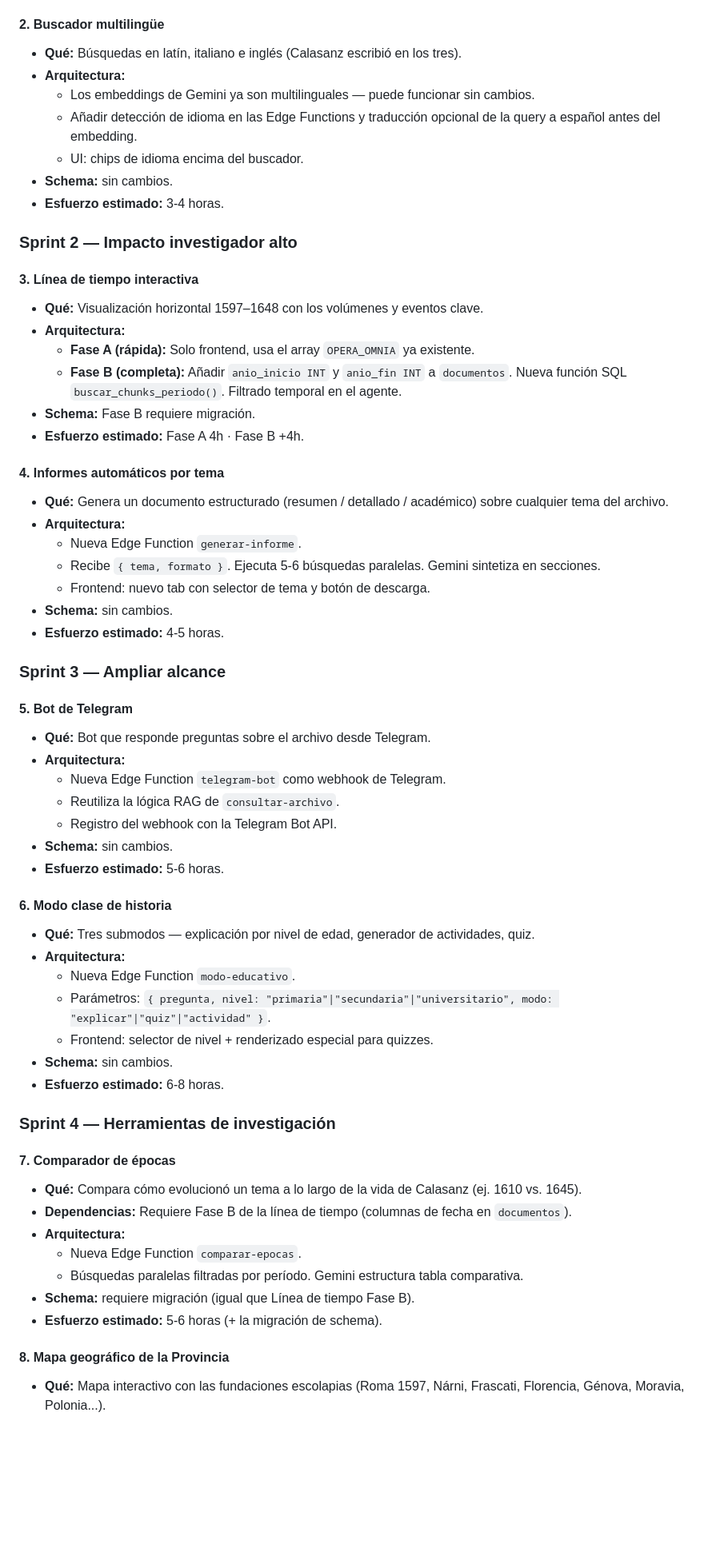
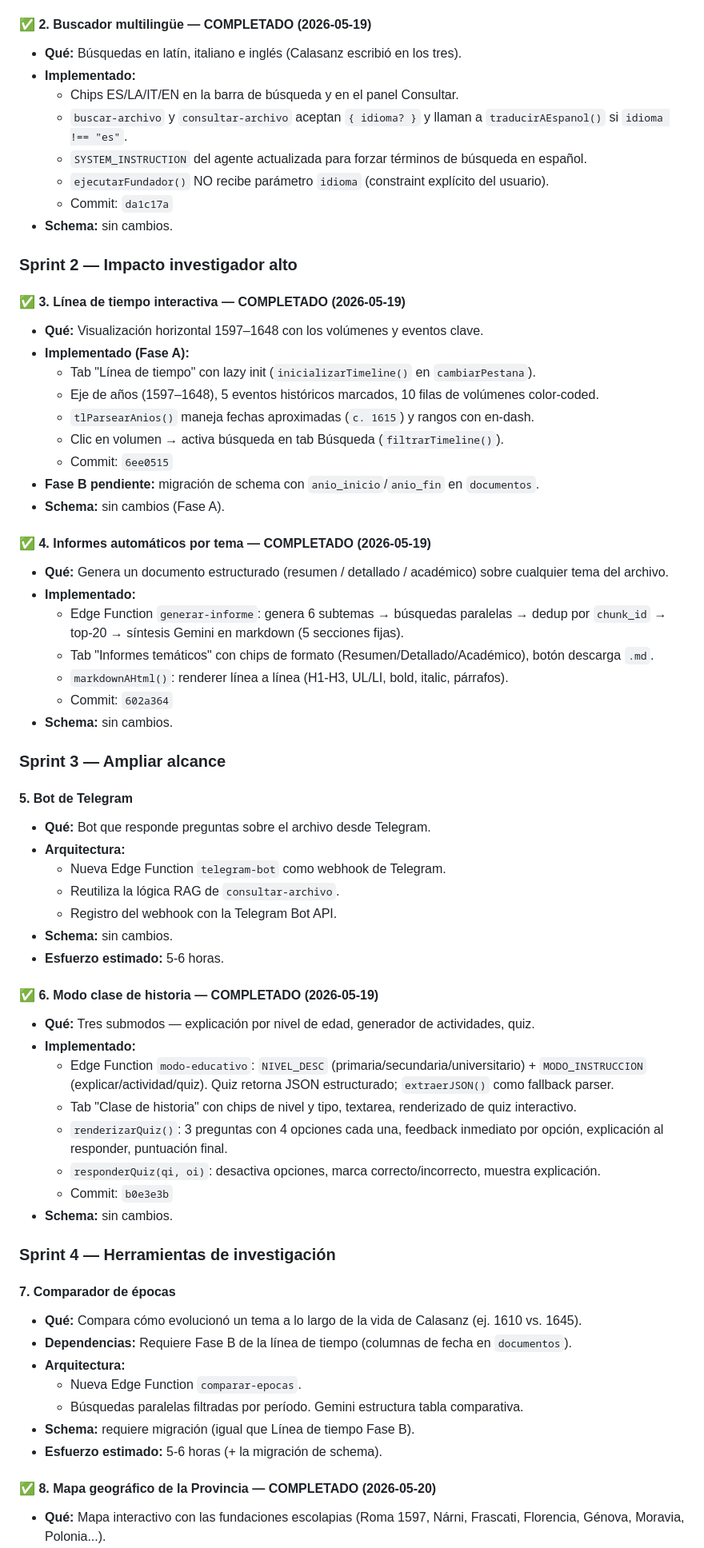
Before and after one commit to jesvivlc/archivo-betania, a Markdown page: CLAUDE.md, the part around one of its changes. Shown at 80% size. Rendered like a GitHub page; blank space fills up the shorter version.

Commit message:
docs: update CLAUDE.md — mark #6 and #8 completed, fix architecture diagram
Co-Authored-By: Claude Sonnet 4.6 <noreply@anthropic.com>

```diff
--- a/CLAUDE.md
+++ b/CLAUDE.md
@@ -324,33 +343,37 @@ Ordenadas por impacto (ver análisis completo en el historial de conversación).
   - Commit: `e486b58` | Vercel deploy: `dpl_3HhMcsDvrJS4yXkw9pfpb4N2e1nm`
 - **Schema:** sin cambios.
 
-#### 2. Buscador multilingüe
+#### ✅ 2. Buscador multilingüe — COMPLETADO (2026-05-19)
 - **Qué:** Búsquedas en latín, italiano e inglés (Calasanz escribió en los tres).
-- **Arquitectura:**
-  - Los embeddings de Gemini ya son multilinguales — puede funcionar sin cambios.
-  - Añadir detección de idioma en las Edge Functions y traducción opcional de la query a español antes del embedding.
-  - UI: chips de idioma encima del buscador.
+- **Implementado:**
+  - Chips ES/LA/IT/EN en la barra de búsqueda y en el panel Consultar.
+  - `buscar-archivo` y `consultar-archivo` aceptan `{ idioma? }` y llaman a `traducirAEspanol()` si `idioma !== "es"`.
+  - `SYSTEM_INSTRUCTION` del agente actualizada para forzar términos de búsqueda en español.
+  - `ejecutarFundador()` NO recibe parámetro `idioma` (constraint explícito del usuario).
+  - Commit: `da1c17a`
 - **Schema:** sin cambios.
-- **Esfuerzo estimado:** 3-4 horas.
 
 ### Sprint 2 — Impacto investigador alto
 
-#### 3. Línea de tiempo interactiva
+#### ✅ 3. Línea de tiempo interactiva — COMPLETADO (2026-05-19)
 - **Qué:** Visualización horizontal 1597–1648 con los volúmenes y eventos clave.
-- **Arquitectura:**
-  - **Fase A (rápida):** Solo frontend, usa el array `OPERA_OMNIA` ya existente.
-  - **Fase B (completa):** Añadir `anio_inicio INT` y `anio_fin INT` a `documentos`. Nueva función SQL `buscar_chunks_periodo()`. Filtrado temporal en el agente.
-- **Schema:** Fase B requiere migración.
-- **Esfuerzo estimado:** Fase A 4h · Fase B +4h.
+- **Implementado (Fase A):**
+  - Tab "Línea de tiempo" con lazy init (`inicializarTimeline()` en `cambiarPestana`).
+  - Eje de años (1597–1648), 5 eventos históricos marcados, 10 filas de volúmenes color-coded.
+  - `tlParsearAnios()` maneja fechas aproximadas (`c. 1615`) y rangos con en-dash.
+  - Clic en volumen → activa búsqueda en tab Búsqueda (`filtrarTimeline()`).
+  - Commit: `6ee0515`
+- **Fase B pendiente:** migración de schema con `anio_inicio`/`anio_fin` en `documentos`.
+- **Schema:** sin cambios (Fase A).
 
-#### 4. Informes automáticos por tema
+#### ✅ 4. Informes automáticos por tema — COMPLETADO (2026-05-19)
 - **Qué:** Genera un documento estructurado (resumen / detallado / académico) sobre cualquier tema del archivo.
-- **Arquitectura:**
-  - Nueva Edge Function `generar-informe`.
-  - Recibe `{ tema, formato }`. Ejecuta 5-6 búsquedas paralelas. Gemini sintetiza en secciones.
-  - Frontend: nuevo tab con selector de tema y botón de descarga.
+- **Implementado:**
+  - Edge Function `generar-informe`: genera 6 subtemas → búsquedas paralelas → dedup por `chunk_id` → top-20 → síntesis Gemini en markdown (5 secciones fijas).
+  - Tab "Informes temáticos" con chips de formato (Resumen/Detallado/Académico), botón descarga `.md`.
+  - `markdownAHtml()`: renderer línea a línea (H1-H3, UL/LI, bold, italic, párrafos).
+  - Commit: `602a364`
 - **Schema:** sin cambios.
-- **Esfuerzo estimado:** 4-5 horas.
 
 ### Sprint 3 — Ampliar alcance
 
@@ -363,14 +386,15 @@ Ordenadas por impacto (ver análisis completo en el historial de conversación).
 - **Schema:** sin cambios.
 - **Esfuerzo estimado:** 5-6 horas.
 
-#### 6. Modo clase de historia
+#### ✅ 6. Modo clase de historia — COMPLETADO (2026-05-19)
 - **Qué:** Tres submodos — explicación por nivel de edad, generador de actividades, quiz.
-- **Arquitectura:**
-  - Nueva Edge Function `modo-educativo`.
-  - Parámetros: `{ pregunta, nivel: "primaria"|"secundaria"|"universitario", modo: "explicar"|"quiz"|"actividad" }`.
-  - Frontend: selector de nivel + renderizado especial para quizzes.
+- **Implementado:**
+  - Edge Function `modo-educativo`: `NIVEL_DESC` (primaria/secundaria/universitario) + `MODO_INSTRUCCION` (explicar/actividad/quiz). Quiz retorna JSON estructurado; `extraerJSON()` como fallback parser.
+  - Tab "Clase de historia" con chips de nivel y tipo, textarea, renderizado de quiz interactivo.
+  - `renderizarQuiz()`: 3 preguntas con 4 opciones cada una, feedback inmediato por opción, explicación al responder, puntuación final.
+  - `responderQuiz(qi, oi)`: desactiva opciones, marca correcto/incorrecto, muestra explicación.
+  - Commit: `b0e3e3b`
 - **Schema:** sin cambios.
-- **Esfuerzo estimado:** 6-8 horas.
 
 ### Sprint 4 — Herramientas de investigación
 
@@ -383,5 +407,5 @@ Ordenadas por impacto (ver análisis completo en el historial de conversación).
 - **Schema:** requiere migración (igual que Línea de tiempo Fase B).
 - **Esfuerzo estimado:** 5-6 horas (+ la migración de schema).
 
-#### 8. Mapa geográfico de la Provincia
+#### ✅ 8. Mapa geográfico de la Provincia — COMPLETADO (2026-05-20)
 - **Qué:** Mapa interactivo con las fundaciones escolapias (Roma 1597, Nárni, Frascati, Florencia, Génova, Moravia, Polonia...).
```
Also changed, not shown: other parts of CLAUDE.md (+27 -7 lines).
